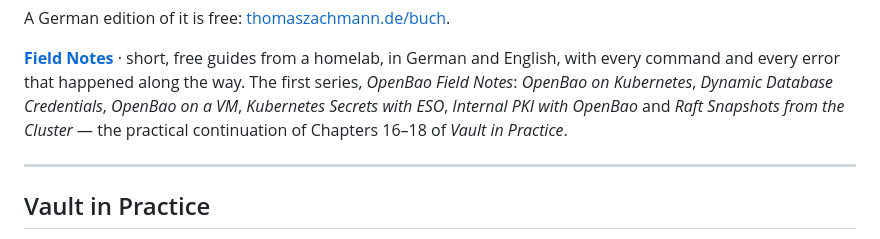
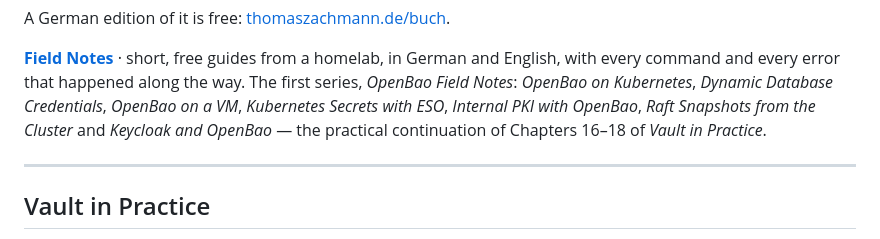
Before and after one commit to thomaszachmann/books, a Markdown page: README.md, the part around the change. GitHub-like rendering.

Commit message:
README: Field Note 8
Co-Authored-By: Claude Opus 5 (1M context) <noreply@anthropic.com>

```diff
--- a/README.md
+++ b/README.md
@@ -40,8 +40,8 @@ A German edition of it is free:
 free guides from a homelab, in German and English, with every command and
 every error that happened along the way. The first series, *OpenBao Field Notes*: *OpenBao on Kubernetes*,
 *Dynamic Database Credentials*, *OpenBao on a VM*, *Kubernetes Secrets with
-ESO*, *Internal PKI with OpenBao* and *Raft Snapshots from the Cluster* —
-the practical continuation of
+ESO*, *Internal PKI with OpenBao*, *Raft Snapshots from the Cluster* and
+*Keycloak and OpenBao* — the practical continuation of
 Chapters 16–18 of *Vault in Practice*.
 
 ---
```
